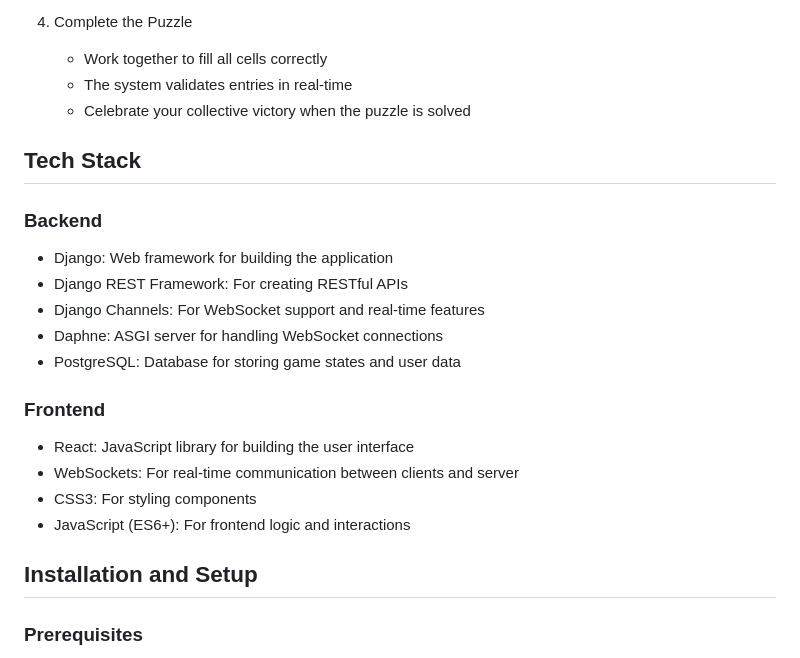
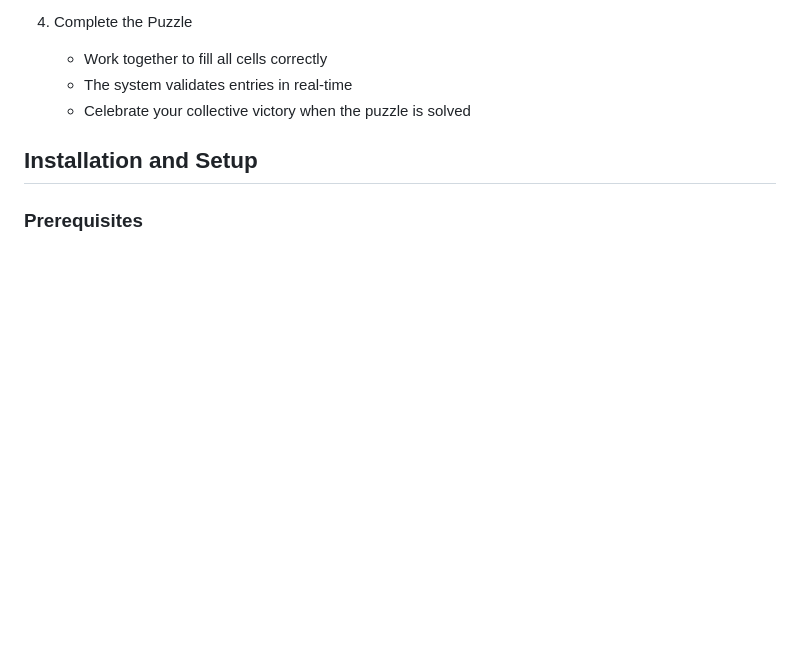
Before and after one commit to uint82/OnlineSudoku, a Markdown page: README.md, the part around the change. Drawn GitHub-style; blank space fills up the shorter version.

Commit message:
Remove Tech Stack section from README
Removed the Tech Stack section detailing backend and frontend technologies.

```diff
--- a/README.md
+++ b/README.md
@@ -38,21 +38,6 @@ Real-time chat feature for player communication
    - Work together to fill all cells correctly
    - The system validates entries in real-time
    - Celebrate your collective victory when the puzzle is solved
-
-## Tech Stack
-
-### Backend
-- Django: Web framework for building the application
-- Django REST Framework: For creating RESTful APIs
-- Django Channels: For WebSocket support and real-time features
-- Daphne: ASGI server for handling WebSocket connections
-- PostgreSQL: Database for storing game states and user data
-
-### Frontend
-- React: JavaScript library for building the user interface
-- WebSockets: For real-time communication between clients and server
-- CSS3: For styling components
-- JavaScript (ES6+): For frontend logic and interactions
 
 ## Installation and Setup
 
```
